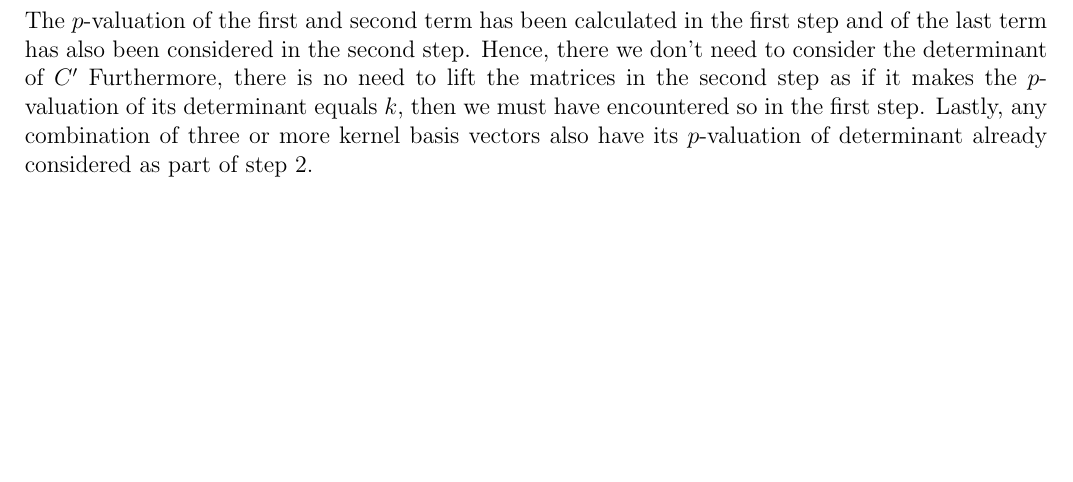
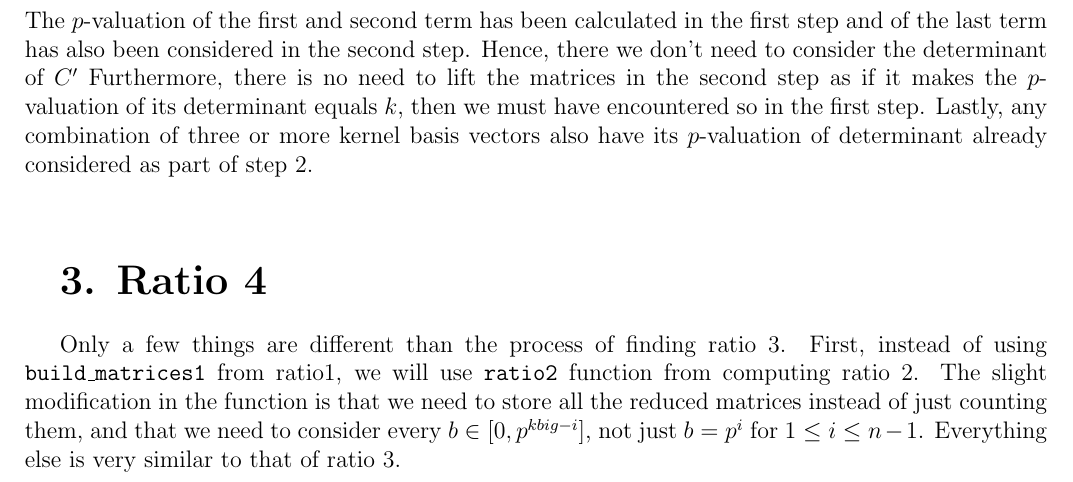
Before and after one commit to RichardAdhika22/p-adic_Ratios_Counting, a LaTeX document (ratio3_and_ratio4/ratio3_and_ratio4.tex): part of page 4 of 4, cut so that both start at the same text, the shorter picture padded with empty space. Compiled offline with pdfLaTeX.

Commit message:
ratio 4 description

```diff
--- a/ratio3_and_ratio4/ratio3_and_ratio4.tex
+++ b/ratio3_and_ratio4/ratio3_and_ratio4.tex
@@ -269,8 +269,19 @@ we must have encountered so in the first step.
 Lastly, any combination of three or more kernel basis vectors also
 have its $p$-valuation of determinant already considered as part of step 2.
 
+\vspace{0.6in}
+
+{\bf \LARGE 3. Ratio 4}
+
 \
 
+Only a few things are different than the process of finding ratio 3.
+First, instead of using \texttt{build\_matrices1} from ratio1,
+we will use \texttt{ratio2} function from computing ratio 2.
+The slight modification in the function is that we need to store all the reduced matrices
+instead of just counting them, and that we need to consider every $b \in [0, p^{kbig - i}]$,
+not just $b = p^i$ for $1 \leq i \leq n-1$.
+Everything else is very similar to that of ratio 3.
 
 %% Anything that comes after the ``\end{document}'' will be ignored.
 \end{document}
```
Also changed, not shown: ratio3_and_ratio4/ratio3_and_ratio4.pdf, 4 other files.
